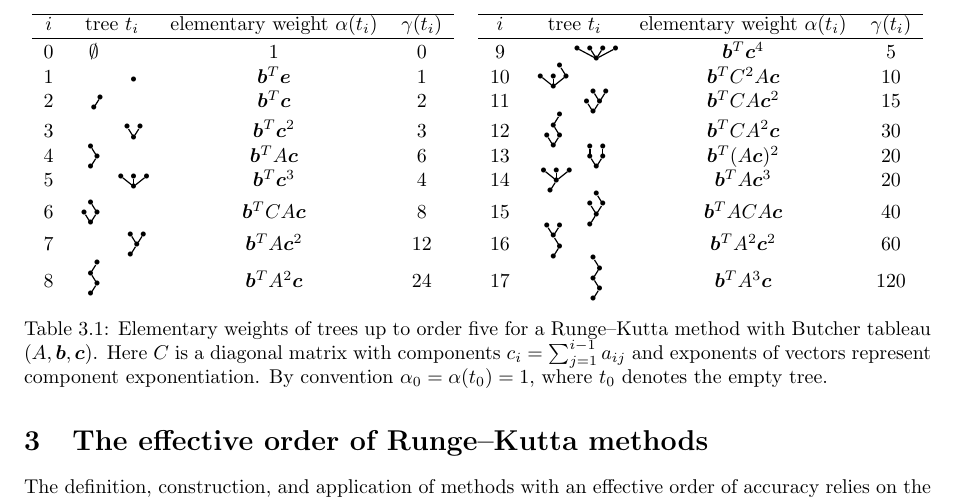
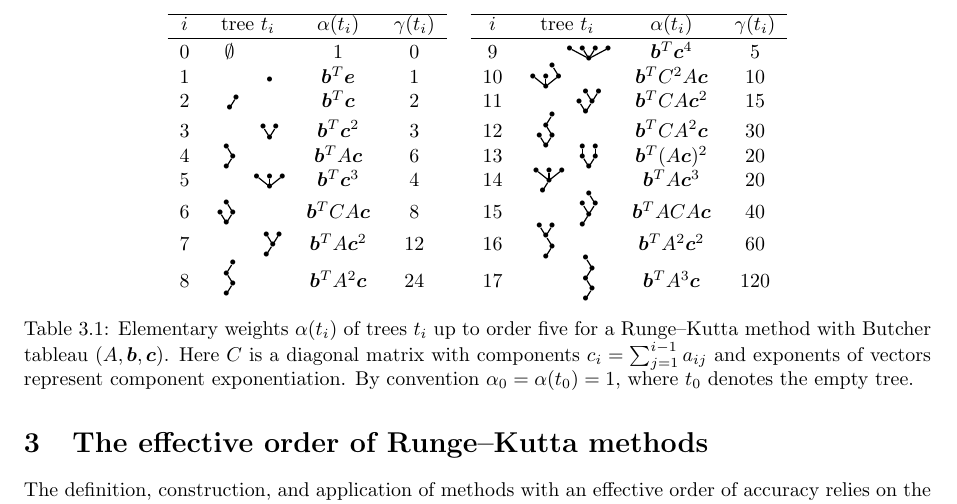
Before and after one commit to ketch/2013_effective-order-ssprk, a LaTeX paper (LATEX-current/Effective_order_SSPRK_methods.tex, which reads LATEX-current/3_Algebraic_RK.tex): part of page 4 of 18, cut so that both start at the same text. Compiled offline with LaTeX, dvips and Ghostscript.

Commit message:
minor edit to sec 3 table

```diff
--- a/LATEX-current/3_Algebraic_RK.tex
+++ b/LATEX-current/3_Algebraic_RK.tex
@@ -42,7 +42,7 @@ derivation of the effective order conditions.
 	\begin{smalltrees}
 		\begin{tabular}{ccccccccc}
     		\cline{1-4}\cline{6-9}
-    		$i$ & tree $t_i$ & elementary weight $\alpha(t_i)$ & $\gamma(t_i)$ & & $i$ & tree $t_i$ & elementary weight $\alpha(t_i)$ & $\gamma(t_i)$ \\
+    		$i$ & tree $t_i$ & $\alpha(t_i)$ & $\gamma(t_i)$ & & $i$ & tree $t_i$ & $\alpha(t_i)$ & $\gamma(t_i)$ \\
     		\cline{1-4}\cline{6-9} \\[-10pt]
     		0 & $\emptyset$ \hspace{15pt}  & 1 & 0 & & 9 & \hspace{15pt} \tree{9} & $\bm{b}^T\bm{c}^4$ & 5 \\
     		1 & \hspace{15pt} \tree{1} & $\bm{b}^T\bm{e}$ & 1 & & 10 & \tree{10} \hspace{15pt} & $\bm{b}^TC^2A\bm{c}$ & 10 \\
@@ -55,7 +55,7 @@ derivation of the effective order conditions.
     		8 & \tree{8} \hspace{15pt}  & $\bm{b}^TA^2\bm{c}$ & 24 & & 17 & \hspace{15pt} \tree{17} & $\bm{b}^TA^3\bm{c}$ & 120 \\
   		\end{tabular}
   \end{smalltrees}
-  \caption{Elementary weights of trees up to order five for a
+  \caption{Elementary weights $\alpha(t_i)$ of trees $t_i$ up to order five for a
   		Runge--Kutta method with Butcher tableau $(A,\bm{b},\bm{c})$.
   		Here $C$ is a diagonal matrix with components
   		$c_{i} = \sum_{j=1}^{i-1} a_{ij}$ and exponents of vectors
```
